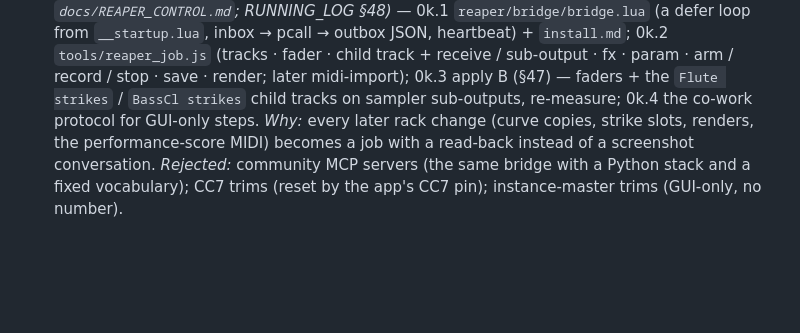
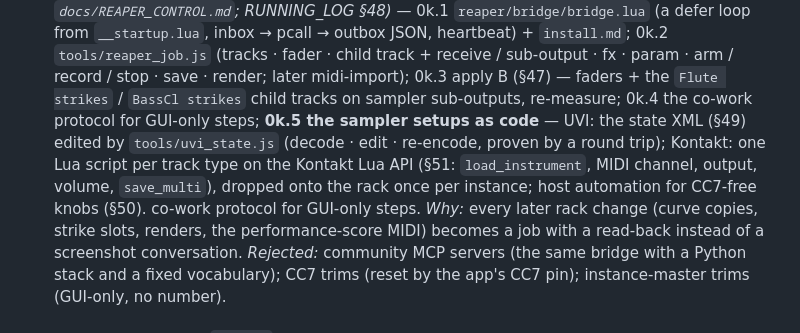
Before and after one commit to elosine/septet_2026, a Markdown page: docs/PLAN.md, the part around the change. Drawn GitHub-style; blank space fills up the shorter version.

```diff
--- a/docs/PLAN.md
+++ b/docs/PLAN.md
@@ -246,7 +246,11 @@ submission; parts + performance score only if selected (concerts 26–28 Nov 202
   `tools/reaper_job.js` (tracks · fader · child track + receive / sub-output · fx · param ·
   arm / record / stop · save · render; later midi-import); 0k.3 apply B (§47) — faders + the
   `Flute strikes` / `BassCl strikes` child tracks on sampler sub-outputs, re-measure; 0k.4 the
-  co-work protocol for GUI-only steps. *Why:* every later rack change (curve copies, strike
+  co-work protocol for GUI-only steps; **0k.5 the sampler setups as code** — UVI: the state XML
+  (§49) edited by `tools/uvi_state.js` (decode · edit · re-encode, proven by a round trip); Kontakt:
+  one Lua script per track type on the Kontakt Lua API (§51: `load_instrument`, MIDI channel,
+  output, volume, `save_multi`), dropped onto the rack once per instance; host automation for
+  CC7-free knobs (§50). co-work protocol for GUI-only steps. *Why:* every later rack change (curve copies, strike
   slots, renders, the performance-score MIDI) becomes a job with a read-back instead of a
   screenshot conversation. *Rejected:* community MCP servers (the same bridge with a Python
   stack and a fixed vocabulary); CC7 trims (reset by the app's CC7 pin); instance-master trims
```
Also changed, not shown: docs/REAPER_CONTROL.md (+1 -0 lines), docs/RUNNING_LOG.md (+33 -0 lines).
